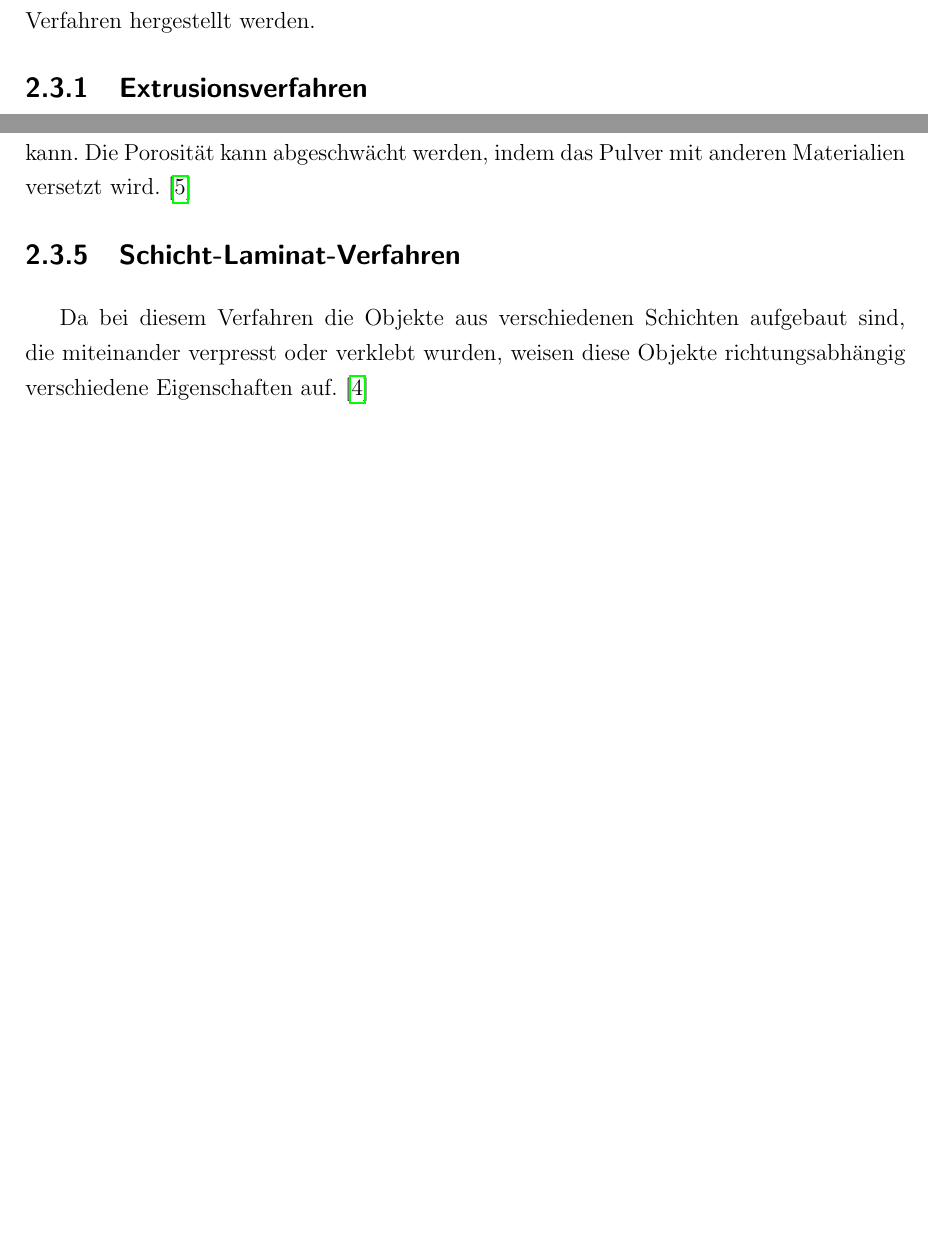
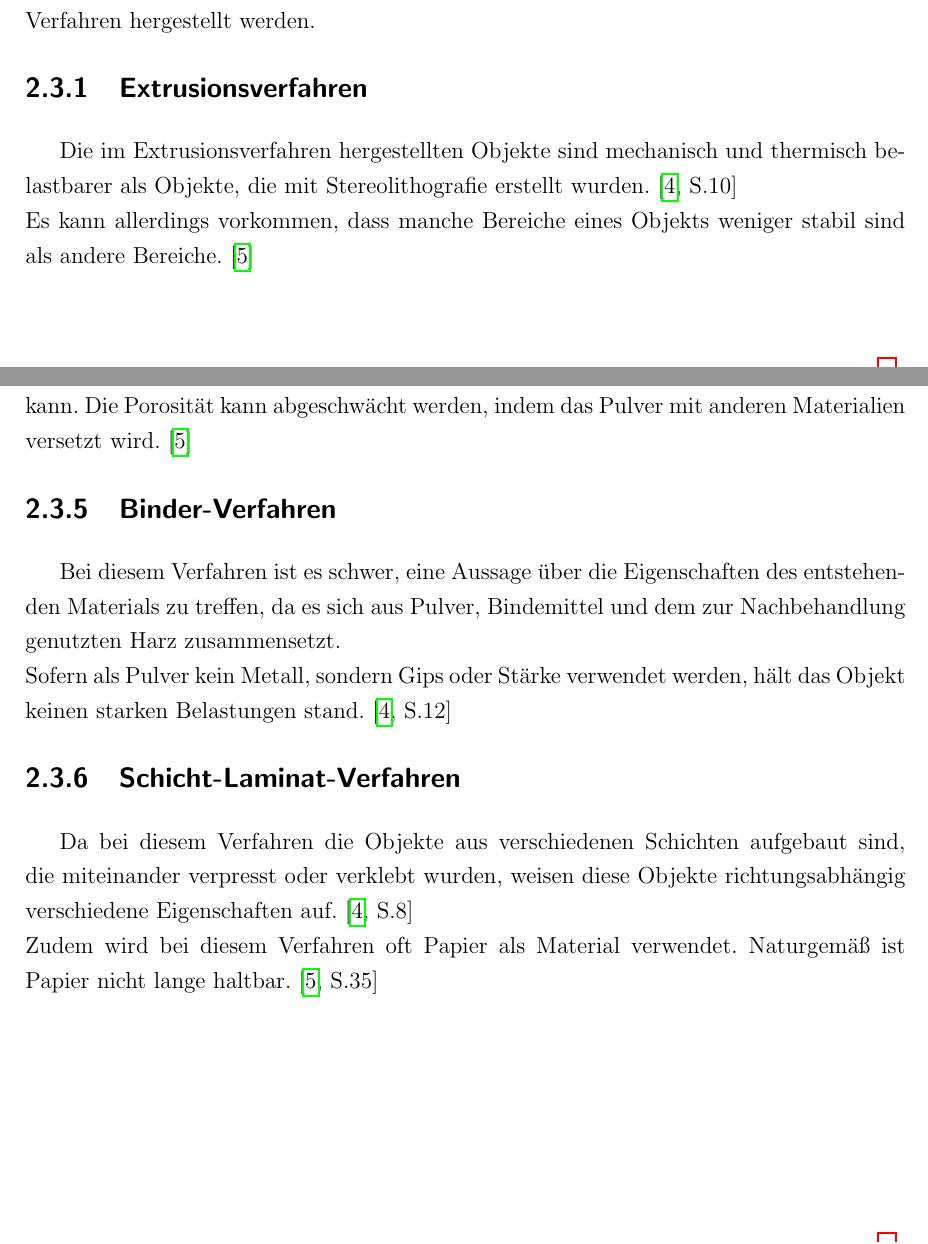
Before and after one commit to js5342/stud3dDHBW, a LaTeX document (studienarbeit.tex, which reads kapitel/sdt/stabilitaet.tex): two parts of pages 7 and 8 of 14 before the commit and two parts of pages 7 and 8 of 15 after it, joined at a grey line, cut so that both start at the same text, the shorter picture padded with empty space. Compiled offline with pdfLaTeX; the source files are stored in an older character set and shown here as Unicode; a LaTeX package or settings file that is missing is left out.

Commit message:
Stabilität vervollständigt; Angefangen, bei Quellen auch Seiten dazuzuschreiben

```diff
--- a/kapitel/sdt/stabilitaet.tex
+++ b/kapitel/sdt/stabilitaet.tex
@@ -1,6 +1,10 @@
 In diesem Kapitel wird betrachtet, wie stabil die Objekte sind, die mit den vorgestellten Verfahren hergestellt werden.
 
-\subsection{Extrusionsverfahren} %TODO
-%gebh: + mech+therm bel höher als stereol, -raue oberfl, geringere details
+\subsection{Extrusionsverfahren}
+Die im Extrusionsverfahren hergestellten Objekte sind mechanisch und thermisch belastbarer als Objekte, die mit Stereolithografie erstellt wurden. \cite[S.10]{gebhardt2004grundlagen} \\
+Es kann allerdings vorkommen, dass manche Bereiche eines Objekts weniger stabil sind als andere Bereiche. \cite{hagl2014_3DKompendiumTechnologien}
+%gebh: -raue oberfl, geringere details
+
+
 
 \subsection{Stereolithographie}
@@ -20,8 +24,13 @@ Dieses Verfahren kann sowohl Metall als auch Kunststoff verarbeiten. Die dabei p
 Allerdings sind gesinterte Teile porös, was bei manchen Anwendungsfällen erwünscht sein kann. Die Porosität kann abgeschwächt werden, indem das Pulver mit anderen Materialien versetzt wird. \cite{hagl2014_3DKompendiumTechnologien}
 
 
-% \subsection{Binder-Verfahren}  %TODO
+\subsection{Binder-Verfahren}  %TODO
+Bei diesem Verfahren ist es schwer, eine Aussage über die Eigenschaften des entstehenden Materials zu treffen, da es sich aus Pulver, Bindemittel und dem zur Nachbehandlung genutzten Harz zusammensetzt.\\
+Sofern als Pulver kein Metall, sondern Gips oder Stärke verwendet werden, hält das Objekt keinen starken Belastungen stand. \cite[S.12]{gebhardt2004grundlagen}
+
+
 \subsection{Schicht-Laminat-Verfahren}
 Da bei diesem Verfahren die Objekte aus verschiedenen Schichten aufgebaut sind, die miteinander verpresst oder verklebt wurden, weisen diese Objekte richtungsabhängig verschiedene Eigenschaften auf.
-\cite{gebhardt2004grundlagen}
+\cite[S.8]{gebhardt2004grundlagen}\\
+Zudem wird bei diesem Verfahren oft Papier als Material verwendet. Naturgemäß ist Papier nicht lange haltbar. \cite[S.35]{hagl2014_3DKompendiumTechnologien}
 %gebh: -richtungsabh. eigenschaften, geringere genauigkeit
```
Also changed, not shown: studienarbeit.pdf, kapitel/sdt/stabilitaet.tex (2 more changed lines).
